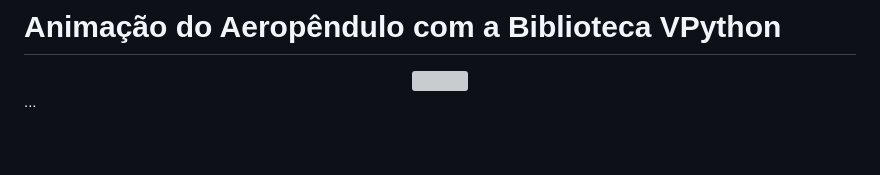
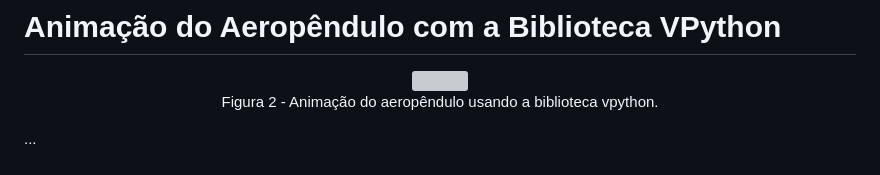
Before and after one commit to raphateixeira/LabVirtual, a Markdown page: simulacao_modelagem_aeropendulo/README.md, the part around the change. GitHub-like rendering; grey boxes are pictures that could not be loaded.

Commit message:
repositorio atualizado

```diff
--- a/simulacao_modelagem_aeropendulo/README.md
+++ b/simulacao_modelagem_aeropendulo/README.md
@@ -286,7 +286,8 @@ Saída:
 <center>
 <div class="figure" >
   <img src="utils/simulacao.png"
-       width="600">
+       width="800">
+  <p>Figura 2 - Animação do aeropêndulo usando a biblioteca vpython.</p>
 </div>
 </center>
 
```
